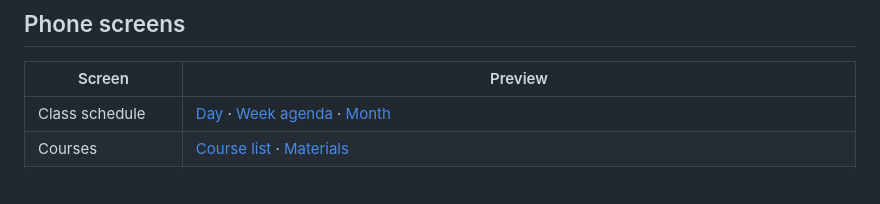
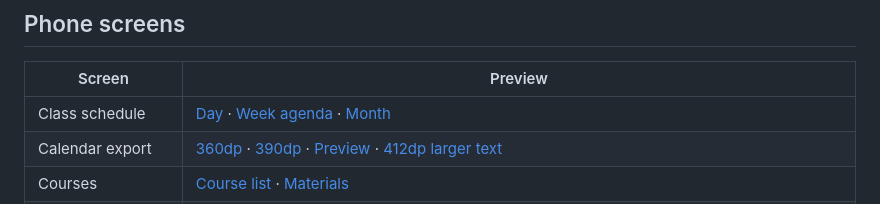
Before and after one commit to trungdangtapcode/UIT-Mobile-kt, a Markdown page: docs/design/README.md, the part around the change. GitHub-like rendering.

```diff
--- a/docs/design/README.md
+++ b/docs/design/README.md
@@ -27,6 +27,7 @@ appearance choices remain unchanged.
 | Screen | Preview |
 | --- | --- |
 | Class schedule | [Day](previews/schedule-phone.png) · [Week agenda](previews/schedule-week-phone.png) · [Month](previews/schedule-month-phone.png) |
+| Calendar export | [360dp](previews/calendar-export-360-phone.png) · [390dp](previews/calendar-export-390-phone.png) · [Preview](previews/calendar-export-preview-390-phone.png) · [412dp larger text](previews/calendar-export-412-large-text-phone.png) |
 | Courses | [Course list](previews/courses-phone.png) · [Materials](previews/course-materials-phone.png) |
 | Study AI (synthetic results) | [Assignment sources · 390dp](previews/ai-assignment-390-phone.png) · [Evidence · 390dp](previews/ai-evidence-390-phone.png) · [Question setup · 360dp](previews/ai-question-360-phone.png) · [Direct connection · 360dp](previews/ai-connection-direct-360-phone.png) · [Direct connection · 412dp larger text](previews/ai-connection-direct-412-large-text-phone.png) · [Optional gateway · 390dp](previews/ai-connection-gateway-390-phone.png) · [Checklist · 412dp larger text](previews/ai-checklist-412-large-text-phone.png) |
 | Academic record | [Overview](previews/academic-phone.png) · [Semester selection](previews/academic-semester-phone.png) · [GPA planner](previews/academic-planner-phone.png) |
```
Also changed, not shown: README.md (+4 -0 lines), docs/CALENDAR-EXPORT.md (added, +92 -0 lines), docs/design/previews/calendar-export-360-phone.png (added), docs/design/previews/calendar-export-390-phone.png (added), docs/design/previews/calendar-export-412-large-text-phone.png (added), docs/design/previews/calendar-export-preview-390-phone.png (added), 8 other files.
